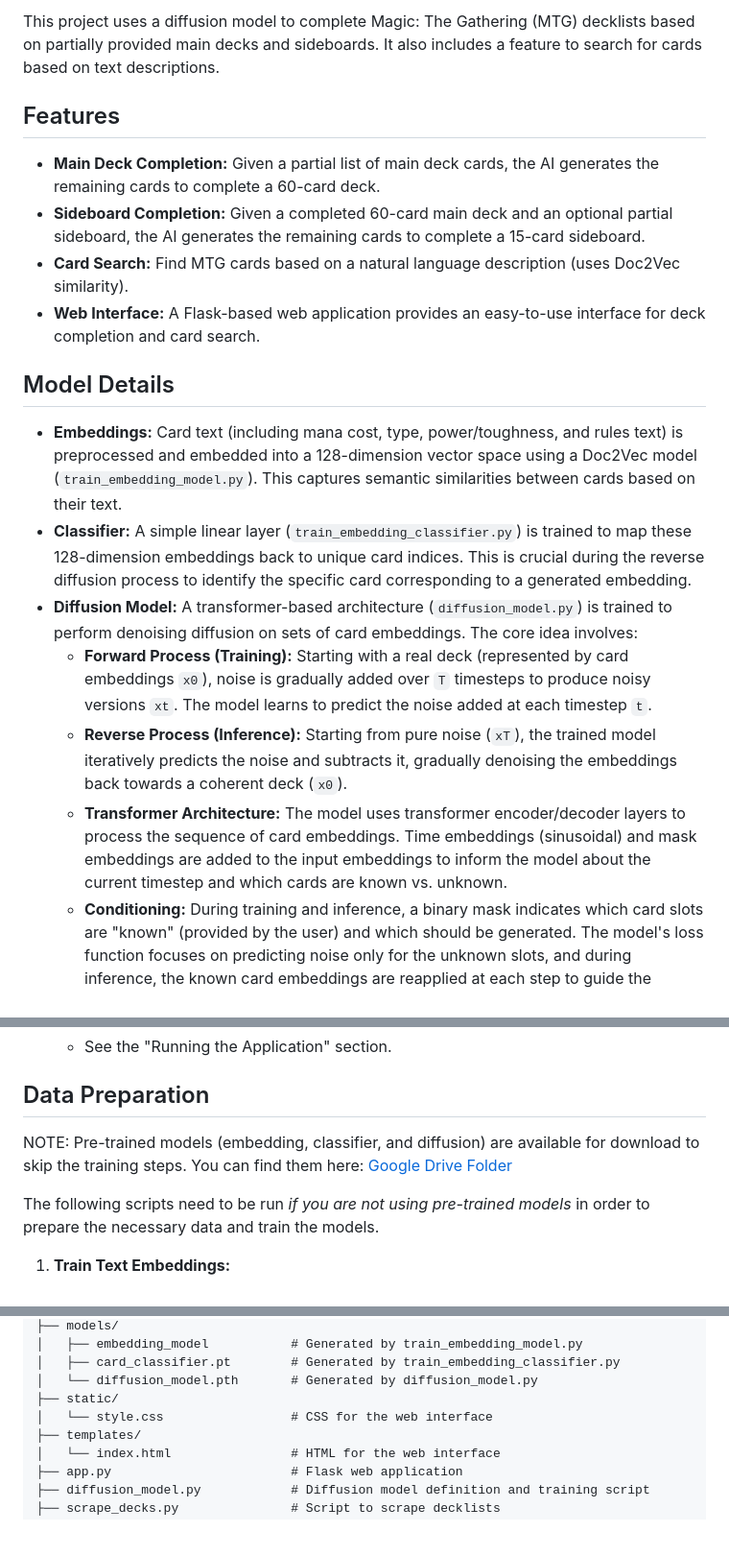
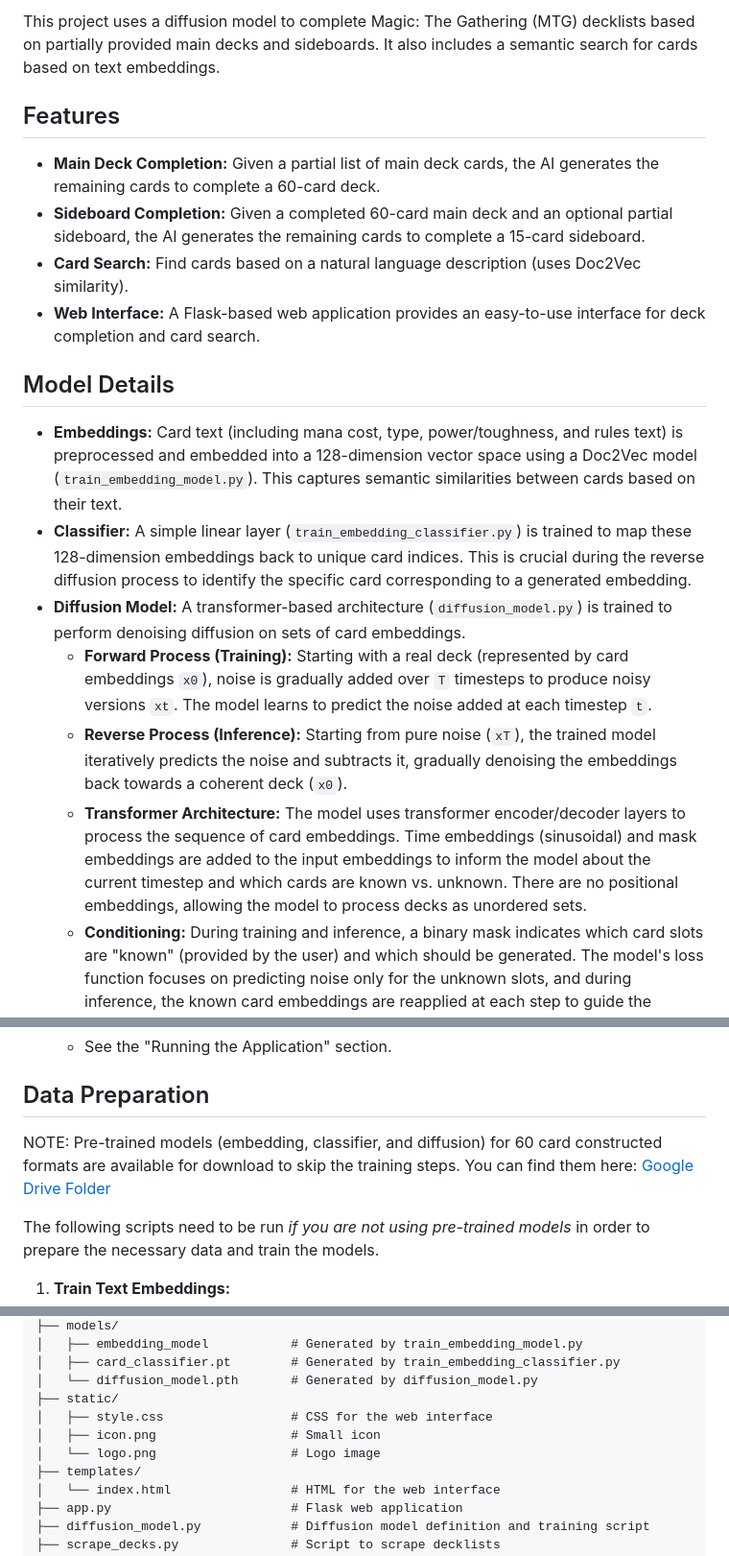
Before and after one commit to JakeBoggs/Manamorphosis, a Markdown page: README.md, 3 parts joined by grey strips. Shown: that part at 96% size. GitHub-like rendering; blank space fills up the shorter version.

Commit message:
Add logo

```diff
--- a/README.md
+++ b/README.md
@@ -2,21 +2,21 @@
 
-This project uses a diffusion model to complete Magic: The Gathering (MTG) decklists based on partially provided main decks and sideboards. It also includes a feature to search for cards based on text descriptions.
+This project uses a diffusion model to complete Magic: The Gathering (MTG) decklists based on partially provided main decks and sideboards. It also includes a semantic search for cards based on text embeddings.
 
 ## Features
 
 *   **Main Deck Completion:** Given a partial list of main deck cards, the AI generates the remaining cards to complete a 60-card deck.
 *   **Sideboard Completion:** Given a completed 60-card main deck and an optional partial sideboard, the AI generates the remaining cards to complete a 15-card sideboard.
-*   **Card Search:** Find MTG cards based on a natural language description (uses Doc2Vec similarity).
+*   **Card Search:** Find cards based on a natural language description (uses Doc2Vec similarity).
 *   **Web Interface:** A Flask-based web application provides an easy-to-use interface for deck completion and card search.
 
 ## Model Details
 
 *   **Embeddings:** Card text (including mana cost, type, power/toughness, and rules text) is preprocessed and embedded into a 128-dimension vector space using a Doc2Vec model (`train_embedding_model.py`). This captures semantic similarities between cards based on their text.
 *   **Classifier:** A simple linear layer (`train_embedding_classifier.py`) is trained to map these 128-dimension embeddings back to unique card indices. This is crucial during the reverse diffusion process to identify the specific card corresponding to a generated embedding.
-*   **Diffusion Model:** A transformer-based architecture (`diffusion_model.py`) is trained to perform denoising diffusion on sets of card embeddings. The core idea involves:
+*   **Diffusion Model:** A transformer-based architecture (`diffusion_model.py`) is trained to perform denoising diffusion on sets of card embeddings.
     *   **Forward Process (Training):** Starting with a real deck (represented by card embeddings `x0`), noise is gradually added over `T` timesteps to produce noisy versions `xt`. The model learns to predict the noise added at each timestep `t`.
     *   **Reverse Process (Inference):** Starting from pure noise (`xT`), the trained model iteratively predicts the noise and subtracts it, gradually denoising the embeddings back towards a coherent deck (`x0`).
-    *   **Transformer Architecture:** The model uses transformer encoder/decoder layers to process the sequence of card embeddings. Time embeddings (sinusoidal) and mask embeddings are added to the input embeddings to inform the model about the current timestep and which cards are known vs. unknown.
+    *   **Transformer Architecture:** The model uses transformer encoder/decoder layers to process the sequence of card embeddings. Time embeddings (sinusoidal) and mask embeddings are added to the input embeddings to inform the model about the current timestep and which cards are known vs. unknown. There are no positional embeddings, allowing the model to process decks as unordered sets.
     *   **Conditioning:** During training and inference, a binary mask indicates which card slots are "known" (provided by the user) and which should be generated. The model's loss function focuses on predicting noise only for the unknown slots, and during inference, the known card embeddings are reapplied at each step to guide the generation.
     *   **Main Deck & Sideboard:** The model has distinct paths:
         *   The main deck is processed by a transformer encoder to predict noise.
@@ -64,7 +64,7 @@ pip install torch flask gensim nltk requests scipy numpy transformers beautifuls
 
 ## Data Preparation
 
-NOTE: Pre-trained models (embedding, classifier, and diffusion) are available for download to skip the training steps. You can find them here: [Google Drive Folder](https://drive.google.com/drive/folders/1ZvVbUGXa8FGzL97lplQGea2Ech7yfR-0?usp=sharing)
+NOTE: Pre-trained models (embedding, classifier, and diffusion) for 60 card constructed formats are available for download to skip the training steps. You can find them here: [Google Drive Folder](https://drive.google.com/drive/folders/1ZvVbUGXa8FGzL97lplQGea2Ech7yfR-0?usp=sharing)
 
 The following scripts need to be run *if you are not using pre-trained models* in order to prepare the necessary data and train the models.
 
@@ -209,7 +209,9 @@ This will load the embeddings and print the top 5 cards most similar to "Lightni
 │   ├── card_classifier.pt        # Generated by train_embedding_classifier.py
 │   └── diffusion_model.pth       # Generated by diffusion_model.py
 ├── static/
-│   └── style.css                 # CSS for the web interface
+│   ├── style.css                 # CSS for the web interface
+│   ├── icon.png                  # Small icon
+│   └── logo.png                  # Logo image
 ├── templates/
 │   └── index.html                # HTML for the web interface
 ├── app.py                        # Flask web application
```
Also changed, not shown: other parts of README.md (+14 -14 lines), static/icon.png (added), 3 other files.
